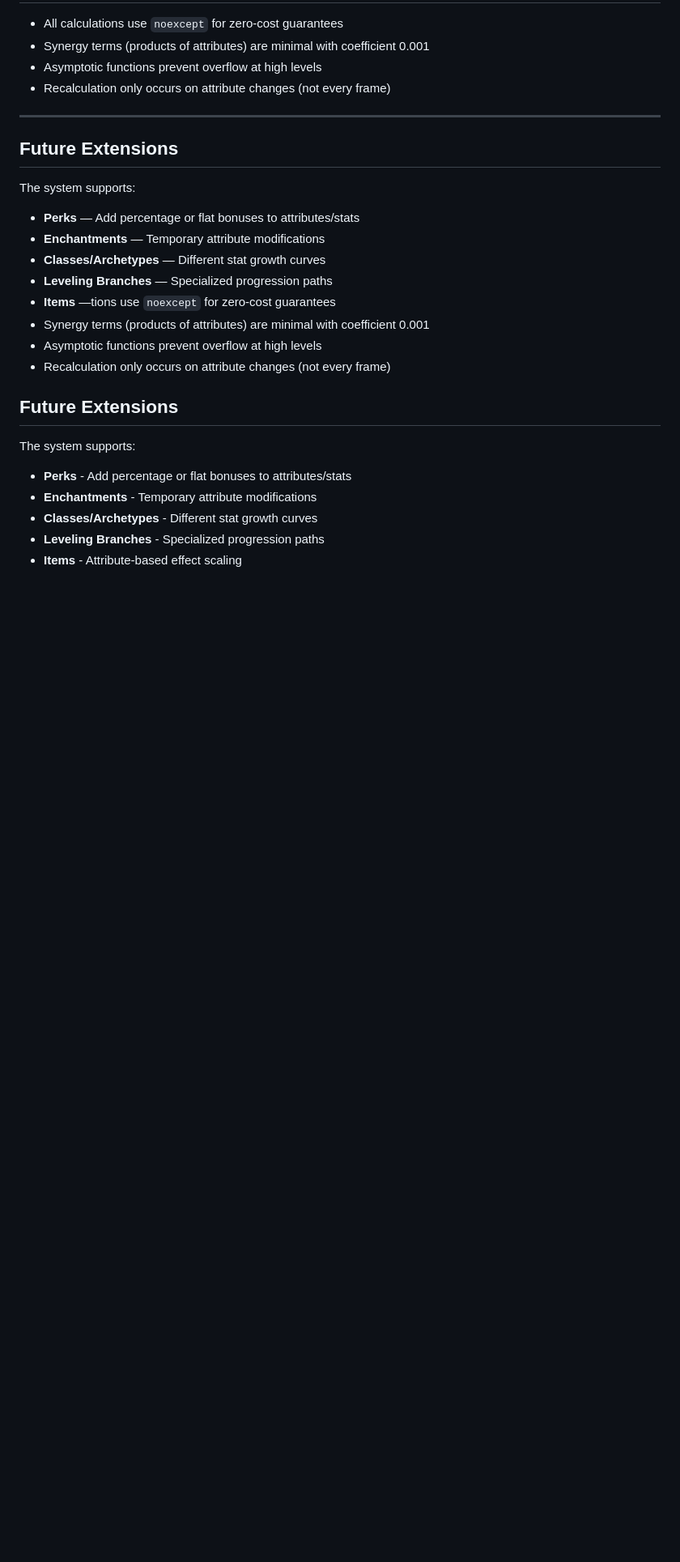
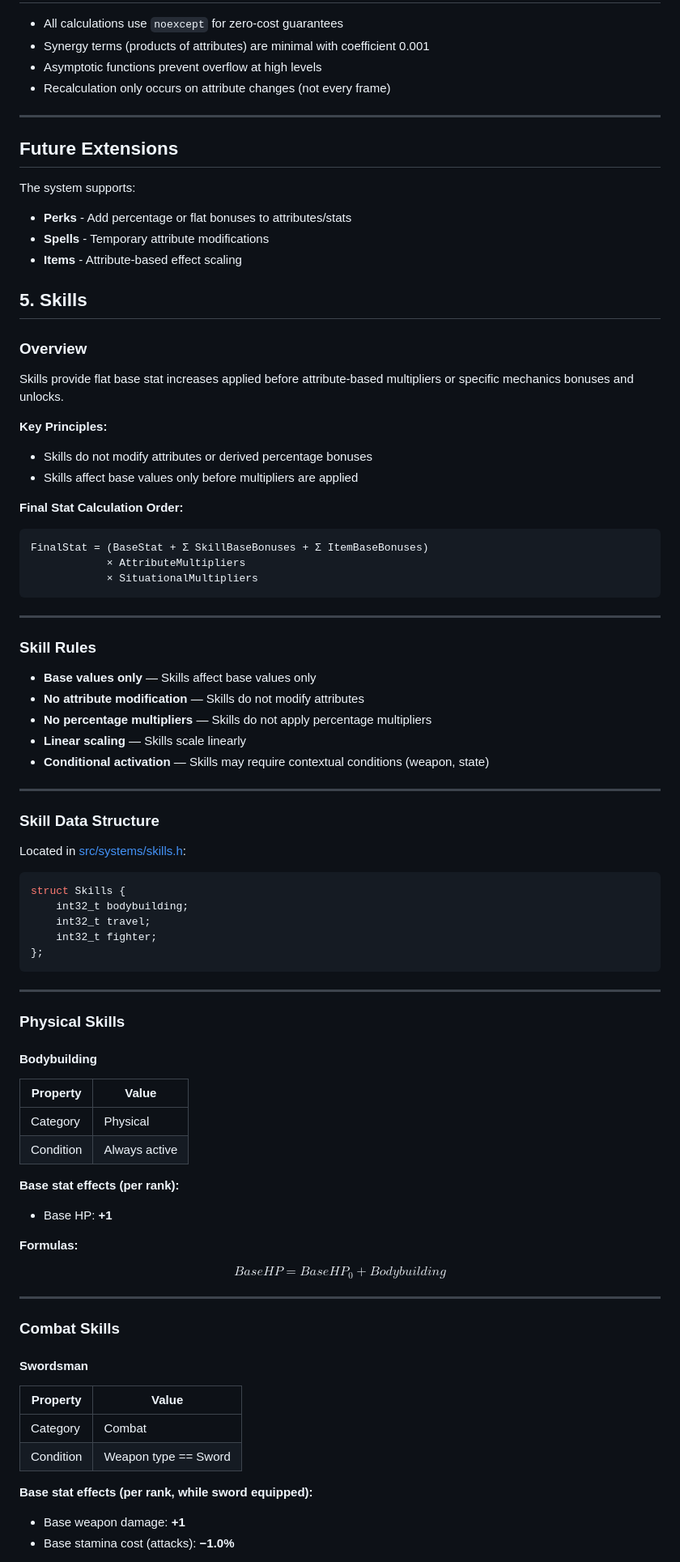
Before and after one commit to Jirnyak/Timaert, a Markdown page: RPG_MECHANICS.md, the part around one of its changes. Shown at 81% size. GitHub-like rendering; blank space fills up the shorter version.

Commit message:
RPG Skill system universalization and refactor modified:   RPG_MECHANICS.md modified:   AGENTS.md modified:   RPG_MECHANICS.md modified:   src/core/types.h modified:   src/ecs/component_utils.h modified:   src/ecs/components/npc.h modified:   src/ecs/systems/spawn_system.h modified:   src/states/battle_state.cpp modified:   src/states/battle_state.h modified:   src/states/stat_state.cpp modified:   src/states/stat_state.h modified:   src/systems/attributes.h modified:   src/systems/character_templates.h modified:   src/systems/economy.h modified:   src/systems/player.cpp modified:   src/systems/player.h modified:   src/systems/random_events.cpp modified:   src/systems/skills.h

````diff
--- a/RPG_MECHANICS.md
+++ b/RPG_MECHANICS.md
@@ -281,21 +281,82 @@ The character sheet displays:
 
 The system supports:
 
-- **Perks** — Add percentage or flat bonuses to attributes/stats
-- **Enchantments** — Temporary attribute modifications
-- **Classes/Archetypes** — Different stat growth curves
-- **Leveling Branches** — Specialized progression paths
-- **Items** —tions use `noexcept` for zero-cost guarantees
-- Synergy terms (products of attributes) are minimal with coefficient 0.001
-- Asymptotic functions prevent overflow at high levels
-- Recalculation only occurs on attribute changes (not every frame)
+- **Perks** - Add percentage or flat bonuses to attributes/stats
+- **Spells** - Temporary attribute modifications
+- **Items** - Attribute-based effect scaling
 
-## Future Extensions
+## 5. Skills
 
-The system supports:
+### Overview
 
-- **Perks** - Add percentage or flat bonuses to attributes/stats
-- **Enchantments** - Temporary attribute modifications
-- **Classes/Archetypes** - Different stat growth curves
-- **Leveling Branches** - Specialized progression paths
-- **Items** - Attribute-based effect scaling
+Skills provide flat base stat increases applied before attribute-based multipliers or specific mechanics bonuses and unlocks.
+
+**Key Principles:**
+- Skills do not modify attributes or derived percentage bonuses
+- Skills affect base values only before multipliers are applied
+
+**Final Stat Calculation Order:**
+
+```
+FinalStat = (BaseStat + Σ SkillBaseBonuses + Σ ItemBaseBonuses)
+            × AttributeMultipliers
+            × SituationalMultipliers
+```
+
+---
+
+### Skill Rules
+
+- **Base values only** — Skills affect base values only
+- **No attribute modification** — Skills do not modify attributes
+- **No percentage multipliers** — Skills do not apply percentage multipliers
+- **Linear scaling** — Skills scale linearly
+- **Conditional activation** — Skills may require contextual conditions (weapon, state)
+
+---
+
+### Skill Data Structure
+
+Located in [src/systems/skills.h](src/systems/skills.h):
+
+```cpp
+struct Skills {
+    int32_t bodybuilding;
+    int32_t travel;
+    int32_t fighter;
+};
+```
+
+---
+
+### Physical Skills
+
+#### Bodybuilding
+
+| Property   | Value          |
+|------------|----------------|
+| Category   | Physical       |
+| Condition  | Always active  |
+
+**Base stat effects (per rank):**
+- Base HP: **+1**
+
+**Formulas:**
+
+$$BaseHP = BaseHP_0 + Bodybuilding$$
+
+---
+
+### Combat Skills
+
+#### Swordsman
+
+| Property   | Value                 |
+|------------|-----------------------|
+| Category   | Combat                |
+| Condition  | Weapon type == Sword  |
+
+**Base stat effects (per rank, while sword equipped):**
+- Base weapon damage: **+1**
+- Base stamina cost (attacks): **−1.0%**
+
````
Also changed, not shown: other parts of RPG_MECHANICS.md (+49 -0 lines).
